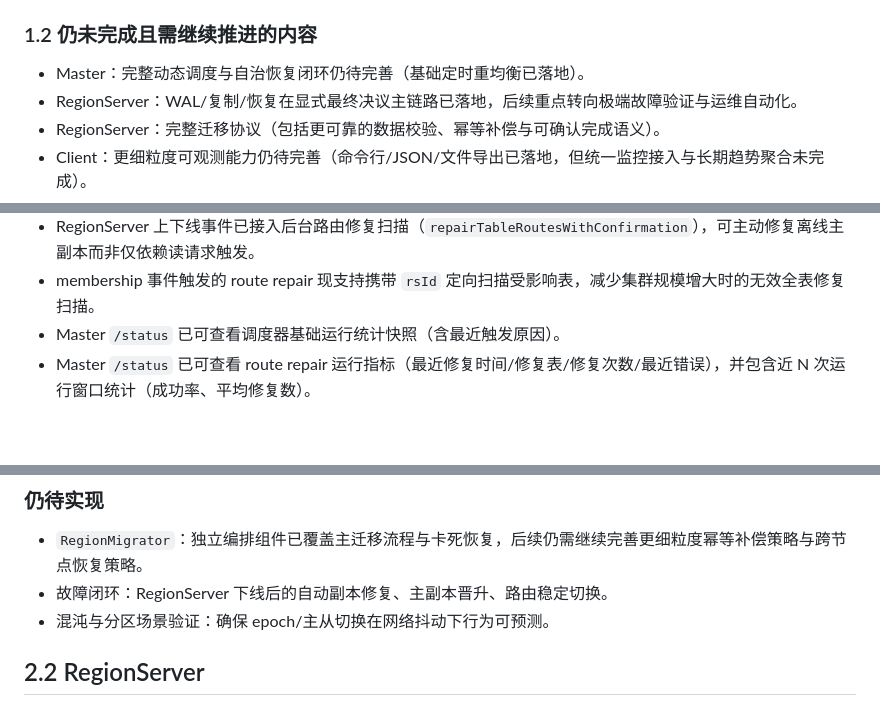
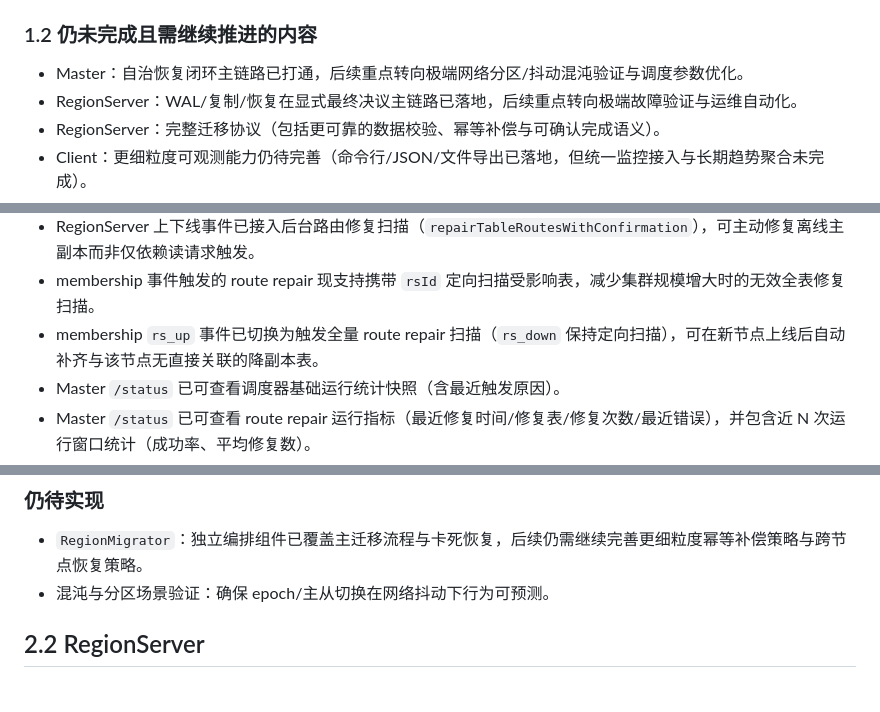
Before and after one commit to key88cb/superSQL, a Markdown page: docs/UNFINISHED_FEATURES_IMPLEMENTATION_GUIDE.md, 3 parts joined by grey strips. Drawn GitHub-style; blank space fills up the shorter version.

```diff
--- a/docs/UNFINISHED_FEATURES_IMPLEMENTATION_GUIDE.md
+++ b/docs/UNFINISHED_FEATURES_IMPLEMENTATION_GUIDE.md
@@ -29,7 +29,7 @@
 
 ### 1.2 仍未完成且需继续推进的内容
 
-- Master：完整动态调度与自治恢复闭环仍待完善（基础定时重均衡已落地）。
+- Master：自治恢复闭环主链路已打通，后续重点转向极端网络分区/抖动混沌验证与调度参数优化。
 - RegionServer：WAL/复制/恢复在显式最终决议主链路已落地，后续重点转向极端故障验证与运维自动化。
 - RegionServer：完整迁移协议（包括更可靠的数据校验、幂等补偿与可确认完成语义）。
 - Client：更细粒度可观测能力仍待完善（命令行/JSON/文件导出已落地，但统一监控接入与长期趋势聚合未完成）。
@@ -74,6 +74,7 @@
 - `RebalanceScheduler` 定时 tick 也已接入 route repair 预扫描，可在无读流量/无 membership 事件时周期性执行后台路由自愈。
 - RegionServer 上下线事件已接入后台路由修复扫描（`repairTableRoutesWithConfirmation`），可主动修复离线主副本而非仅依赖读请求触发。
 - membership 事件触发的 route repair 现支持携带 `rsId` 定向扫描受影响表，减少集群规模增大时的无效全表修复扫描。
+- membership `rs_up` 事件已切换为触发全量 route repair 扫描（`rs_down` 保持定向扫描），可在新节点上线后自动补齐与该节点无直接关联的降副本表。
 - Master `/status` 已可查看调度器基础运行统计快照（含最近触发原因）。
 - Master `/status` 已可查看 route repair 运行指标（最近修复时间/修复表/修复次数/最近错误），并包含近 N 次运行窗口统计（成功率、平均修复数）。
 - Master `/status` 的 route repair 指标已支持最近一次扫描范围观测（全表总数/候选表数/过滤 rsId）。
@@ -85,7 +86,6 @@
 ### 仍待实现
 
 - `RegionMigrator`：独立编排组件已覆盖主迁移流程与卡死恢复，后续仍需继续完善更细粒度幂等补偿策略与跨节点恢复策略。
-- 故障闭环：RegionServer 下线后的自动副本修复、主副本晋升、路由稳定切换。
 - 混沌与分区场景验证：确保 epoch/主从切换在网络抖动下行为可预测。
 
 ## 2.2 RegionServer
```
Also changed, not shown: IMPLEMENTATION_STATUS.md (+2 -1 lines).
